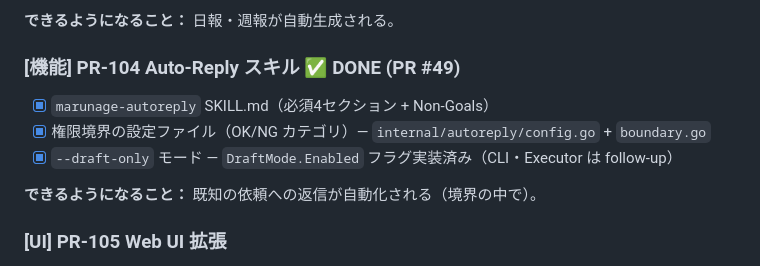
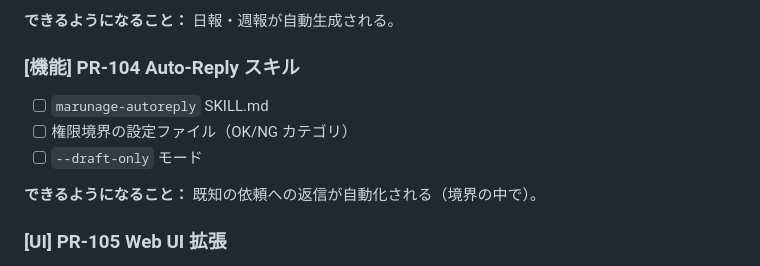
Before and after one commit to haruotsu/marunage, a Markdown page: docs/pr_split_plan.md, the part around the change. Rendered like a GitHub page.

Commit message:
Revert "docs: mark PR-104 auto-reply as DONE in pr_split_plan.md"
This reverts commit 60911d3145ce0b41c1068bec9c4b0b959466a933.

```diff
--- a/docs/pr_split_plan.md
+++ b/docs/pr_split_plan.md
@@ -697,11 +697,11 @@ https://github.com/harakeishi/slackhog
 
 **できるようになること：** 日報・週報が自動生成される。
 
-### [機能] PR-104 Auto-Reply スキル ✅ DONE (PR #49)
+### [機能] PR-104 Auto-Reply スキル
 
-- [x] `marunage-autoreply` SKILL.md（必須4セクション + Non-Goals）
-- [x] 権限境界の設定ファイル（OK/NG カテゴリ）— `internal/autoreply/config.go` + `boundary.go`
-- [x] `--draft-only` モード — `DraftMode.Enabled` フラグ実装済み（CLI・Executor は follow-up）
+- [ ] `marunage-autoreply` SKILL.md
+- [ ] 権限境界の設定ファイル（OK/NG カテゴリ）
+- [ ] `--draft-only` モード
 
 **できるようになること：** 既知の依頼への返信が自動化される（境界の中で）。
 
```
